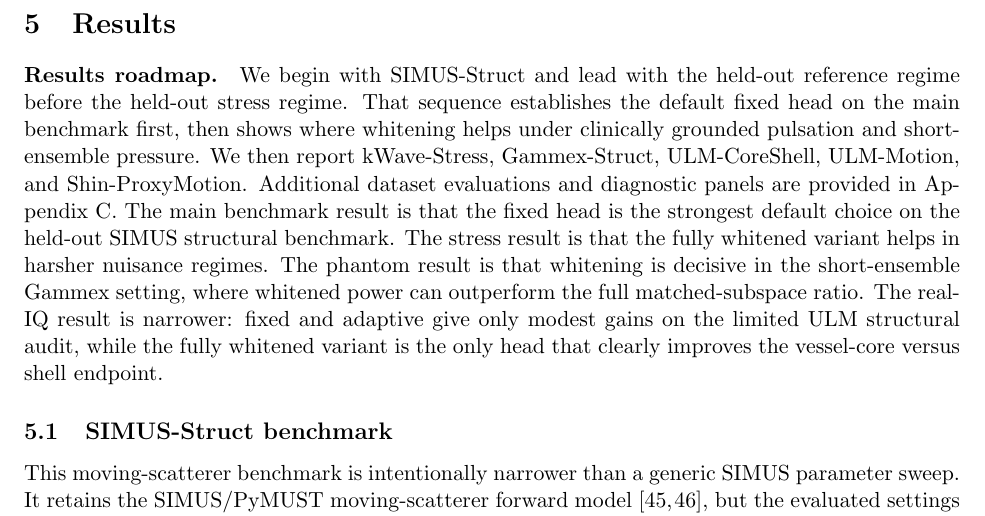
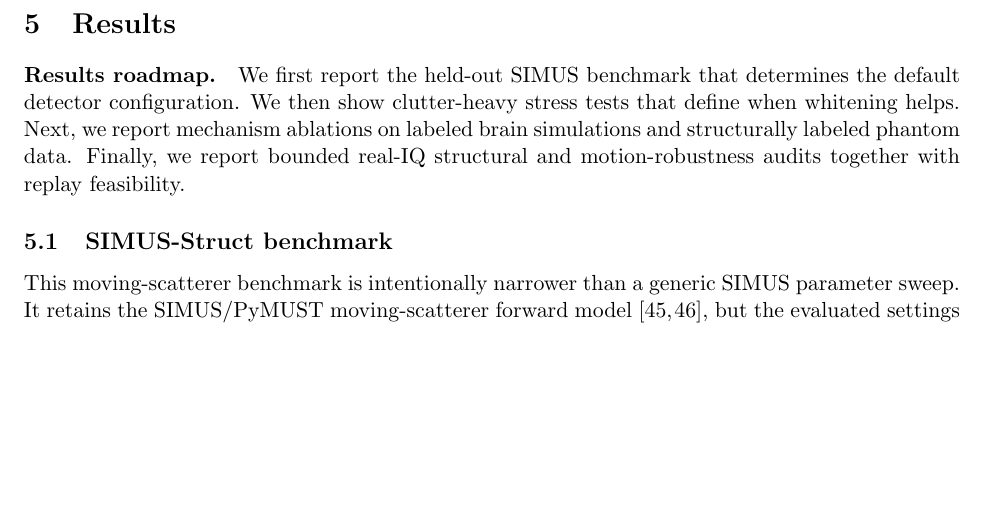
Before and after one commit to ArthurShune/fus-detectors, a LaTeX paper (stap_fus_methodology.tex): part of page 16 of 109, cut so that both start at the same text, the shorter picture padded with empty space. Compiled offline with pdfLaTeX.

Commit message:
Shorten results roadmap

```diff
--- a/stap_fus_methodology.tex
+++ b/stap_fus_methodology.tex
@@ -511,8 +511,7 @@ Table~\ref{tab:shin_fixed_calibration_transfer} & Fixed matched-subspace detecto
 \label{sec:results}
 
 \paragraph{Results roadmap.}
-We begin with SIMUS-Struct and lead with the held-out reference regime before the held-out stress regime. That sequence establishes the default fixed head on the main benchmark first, then shows where whitening helps under clinically grounded pulsation and short-ensemble pressure. We then report kWave-Stress, Gammex-Struct, ULM-CoreShell, ULM-Motion, and Shin-ProxyMotion. Additional dataset evaluations and diagnostic panels are provided in \SuppOrApp{app:supp-results}.
-The main benchmark result is that the fixed head is the strongest default choice on the held-out SIMUS structural benchmark. The stress result is that the fully whitened variant helps in harsher nuisance regimes. The phantom result is that whitening is decisive in the short-ensemble Gammex setting, where whitened power can outperform the full matched-subspace ratio. The real-IQ result is narrower: fixed and adaptive give only modest gains on the limited ULM structural audit, while the fully whitened variant is the only head that clearly improves the vessel-core versus shell endpoint.
+We first report the held-out SIMUS benchmark that determines the default detector configuration. We then show clutter-heavy stress tests that define when whitening helps. Next, we report mechanism ablations on labeled brain simulations and structurally labeled phantom data. Finally, we report bounded real-IQ structural and motion-robustness audits together with replay feasibility.
 
 \subsection{SIMUS-Struct benchmark}
 \label{sec:accepted-v2-main}
```
Also changed, not shown: stap_fus_paper.pdf.
